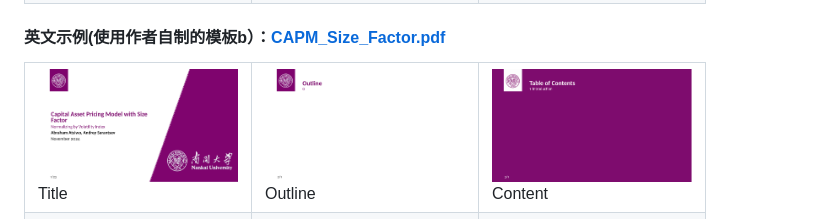
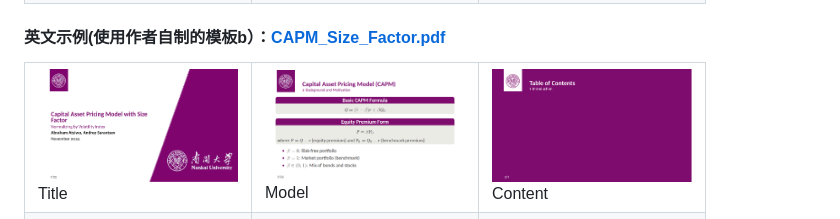
Before and after one commit to dawwwn666/paper-to-beamer, a Markdown page: README.md, the part around the change. Drawn GitHub-style; pictures changed too: demo/screenshots/modal.png (added).

Commit message:
docs: Replace en_page2 with modal.png in README
Co-Authored-By: Claude Sonnet 4.6 <noreply@anthropic.com>

```diff
--- a/README.md
+++ b/README.md
@@ -26,7 +26,7 @@
 <table>
 <tr>
 <td><img src="demo/screenshots/CAPM_page.png" width="200"/><br/>Title</td>
-<td><img src="demo/screenshots/en_page2.png" width="200"/><br/>Outline</td>
+<td><img src="demo/screenshots/modal.png" width="200"/><br/>Model</td>
 <td><img src="demo/screenshots/en_page3.png" width="200"/><br/>Content</td>
 </tr>
 <tr>
```
